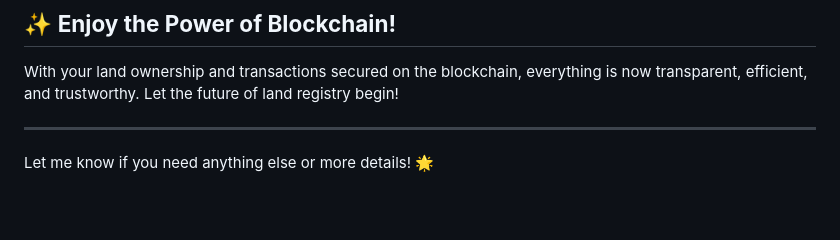
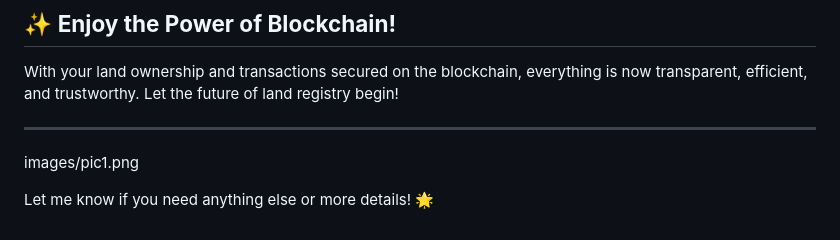
Before and after one commit to Snechavan/DAPP_Land-Registry-Systemm, a Markdown page: README.md, the part around the change. Drawn GitHub-style; blank space fills up the shorter version.

```diff
--- a/README.md
+++ b/README.md
@@ -97,5 +97,6 @@ And that's it! You’re all set to explore the **Land Registry System**.
 With your land ownership and transactions secured on the blockchain, everything is now transparent, efficient, and trustworthy. Let the future of land registry begin!
 
 ---
+images/pic1.png
 
 Let me know if you need anything else or more details! 🌟
```
